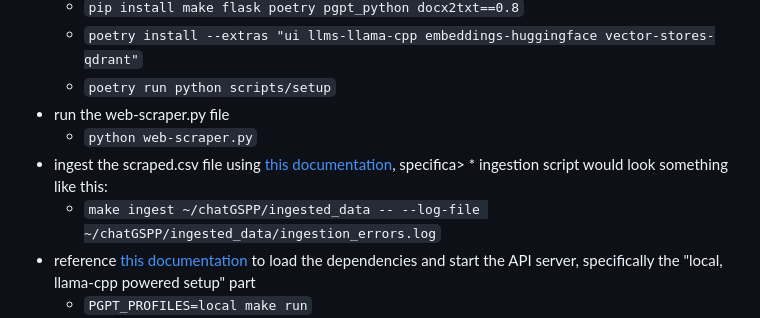
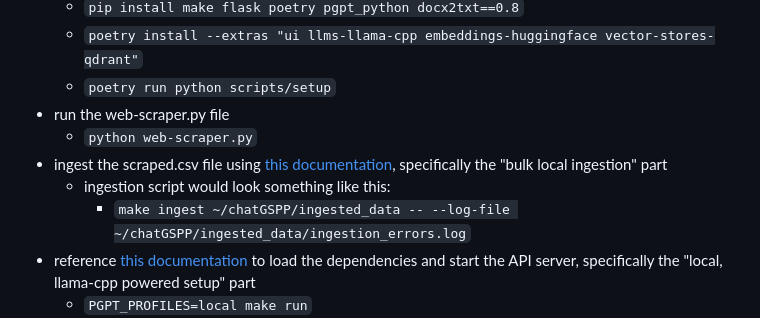
Before and after one commit to Dhall777/chatGSPP, a Markdown page: README.md, the part around the change. Rendered like a GitHub page.

```diff
--- a/README.md
+++ b/README.md
@@ -17,8 +17,9 @@
 	* `poetry run python scripts/setup`
 * run the web-scraper.py file
 	* `python web-scraper.py`
-* ingest the scraped.csv file using [this documentation](https://docs.privategpt.dev/manual/document-management/ingestion), specifica>        * ingestion script would look something like this:
-	* `make ingest ~/chatGSPP/ingested_data -- --log-file ~/chatGSPP/ingested_data/ingestion_errors.log`
+* ingest the scraped.csv file using [this documentation](https://docs.privategpt.dev/manual/document-management/ingestion), specifically the "bulk local ingestion" part
+	* ingestion script would look something like this:
+		* `make ingest ~/chatGSPP/ingested_data -- --log-file ~/chatGSPP/ingested_data/ingestion_errors.log`
 * reference [this documentation](https://docs.privategpt.dev/installation/getting-started/installation#local-llama-cpp-powered-setup) to load the dependencies and start the API server, specifically the "local, llama-cpp powered setup" part
 	* `PGPT_PROFILES=local make run`
 * now you can start the demo UI server by
```
